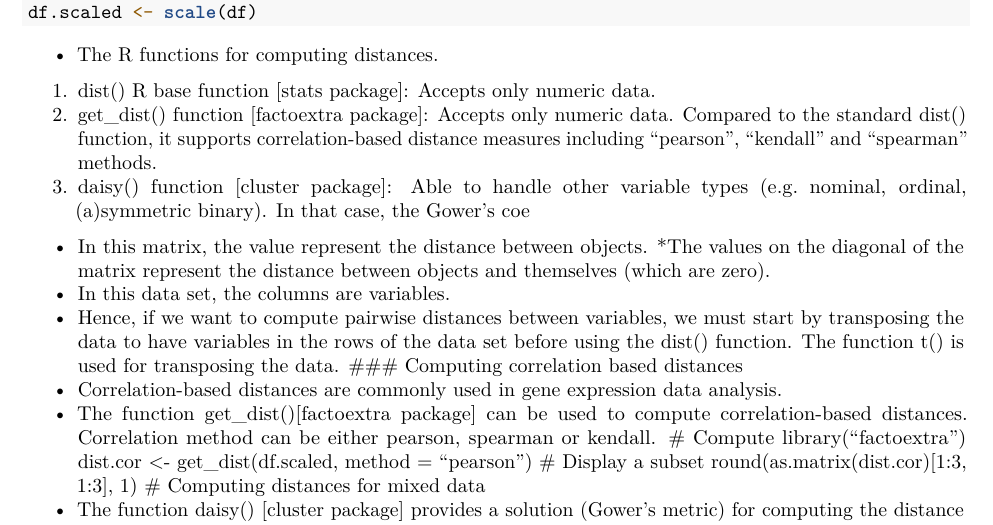
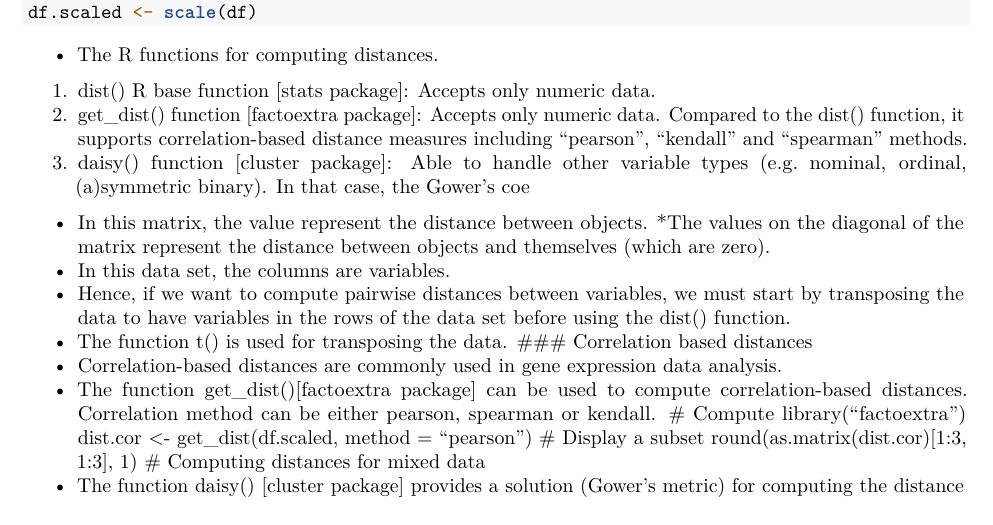
Before and after one commit to karkil2205/Cluster-Analysis, an R Markdown document (Main.Rmd): part of page 21 of 21, cut so that both start at the same text. Rendered offline with R 4.5, knitr and Pandoc, then LaTeX, with nearby package versions; some code elsewhere in the file could not run offline.

Commit message:
Main.Rmd updated from https://stackedit.io/

````diff
--- a/Main.Rmd
+++ b/Main.Rmd
@@ -600,7 +600,7 @@ df.scaled <- scale(df)
 ```
 * The R functions for computing distances.
 1. dist() R base function [stats package]: Accepts only numeric data.
-2. get_dist() function [factoextra package]: Accepts only numeric data. Compared to the standard dist() function, it supports correlation-based distance measures including “pearson”, “kendall” and “spearman” methods.
+2. get_dist() function [factoextra package]: Accepts only numeric data. Compared to the dist() function, it supports correlation-based distance measures including “pearson”, “kendall” and “spearman” methods.
 3. daisy() function [cluster package]: Able to handle other variable types (e.g. nominal, ordinal, (a)symmetric binary). In that case, the Gower’s coe
 
 * In this matrix, the value represent the distance between objects.
@@ -608,8 +608,8 @@ df.scaled <- scale(df)
 * In this data set, the columns are variables.
 * Hence, if we want to compute pairwise distances between variables, we must start by transposing the data to have variables
 in the rows of the data set before using the dist() function.
-The function t() is used for transposing the data.
-### Computing correlation based distances
+* The function t() is used for transposing the data.
+### Correlation based distances
 * Correlation-based distances are commonly used in gene expression data analysis.
 * The function get_dist()[factoextra package] can be used to compute correlation-based distances. Correlation method can be either pearson, spearman or kendall.
 # Compute
````
Also changed, not shown: Main.Rmd (2 more changed lines).
